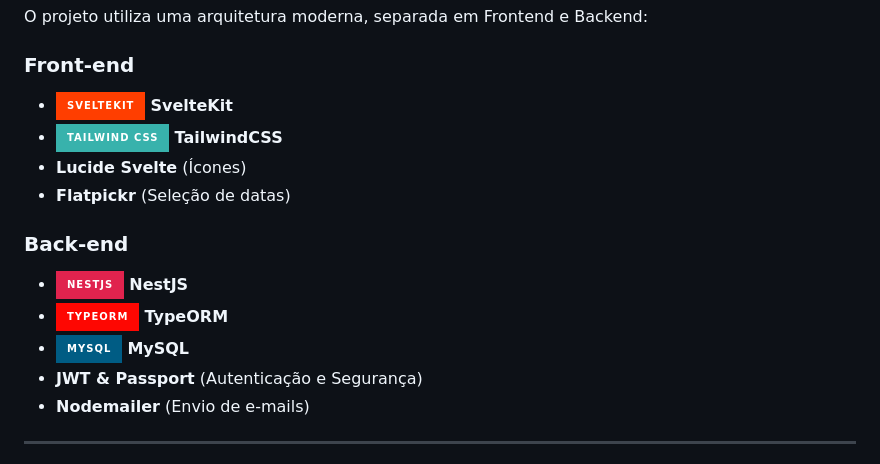
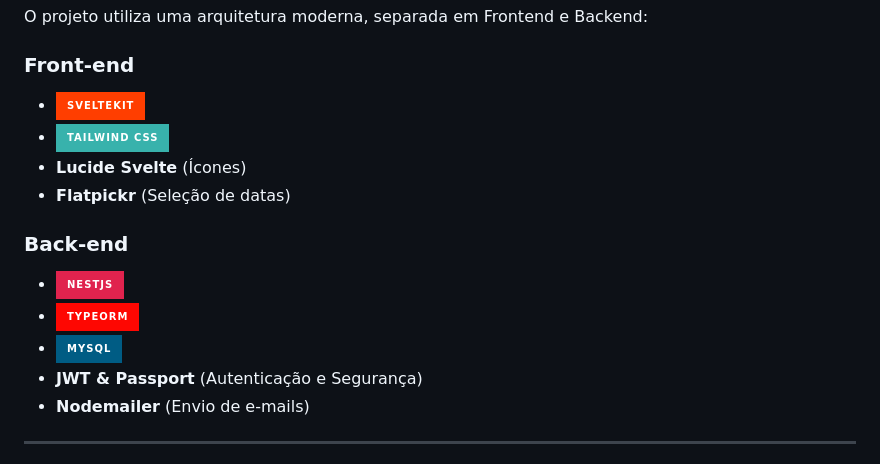
Before and after one commit to chaves888/GEMA-Sistema, a Markdown page: README.md, the part around the change. Drawn GitHub-style; badges without logos.

```diff
--- a/README.md
+++ b/README.md
@@ -17,15 +17,15 @@ O objetivo principal é solucionar problemas como o desperdício de alimentos, a
 O projeto utiliza uma arquitetura moderna, separada em Frontend e Backend:
 
 ### Front-end
-* ![Svelte](https://img.shields.io/badge/SvelteKit-FF3E00?style=for-the-badge&logo=svelte&logoColor=white) **SvelteKit**
-* ![TailwindCSS](https://img.shields.io/badge/Tailwind_CSS-38B2AC?style=for-the-badge&logo=tailwind-css&logoColor=white) **TailwindCSS**
+* ![Svelte](https://img.shields.io/badge/SvelteKit-FF3E00?style=for-the-badge&logo=svelte&logoColor=white)
+* ![TailwindCSS](https://img.shields.io/badge/Tailwind_CSS-38B2AC?style=for-the-badge&logo=tailwind-css&logoColor=white)
 * **Lucide Svelte** (Ícones)
 * **Flatpickr** (Seleção de datas)
 
 ### Back-end
-* ![NestJS](https://img.shields.io/badge/NestJS-E0234E?style=for-the-badge&logo=nestjs&logoColor=white) **NestJS**
-* ![TypeORM](https://img.shields.io/badge/TypeORM-FE0702?style=for-the-badge&logo=typeorm&logoColor=white) **TypeORM**
-* ![MySQL](https://img.shields.io/badge/MySQL-005C84?style=for-the-badge&logo=mysql&logoColor=white) **MySQL**
+* ![NestJS](https://img.shields.io/badge/NestJS-E0234E?style=for-the-badge&logo=nestjs&logoColor=white)
+* ![TypeORM](https://img.shields.io/badge/TypeORM-FE0702?style=for-the-badge&logo=typeorm&logoColor=white)
+* ![MySQL](https://img.shields.io/badge/MySQL-005C84?style=for-the-badge&logo=mysql&logoColor=white)
 * **JWT & Passport** (Autenticação e Segurança)
 * **Nodemailer** (Envio de e-mails)
 
```
